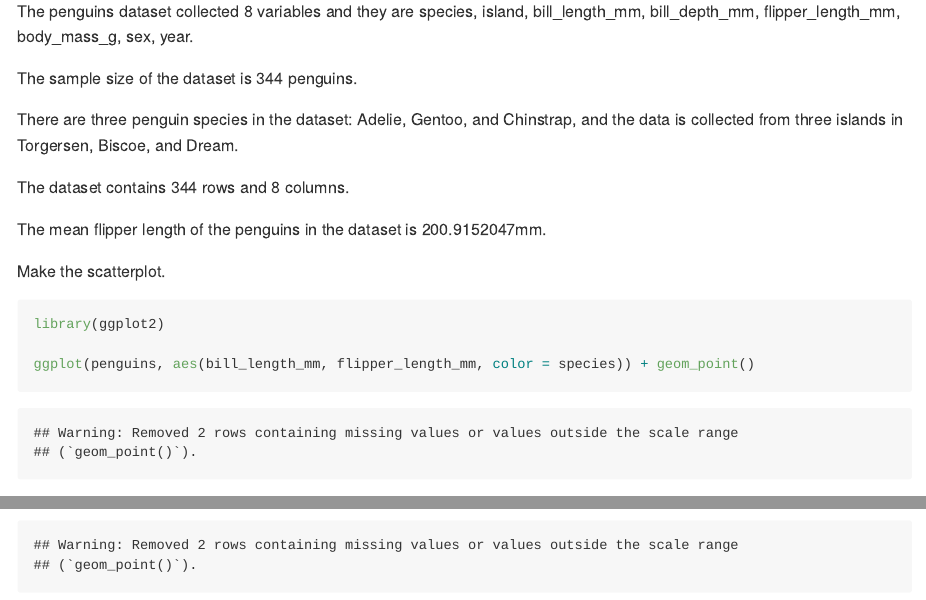
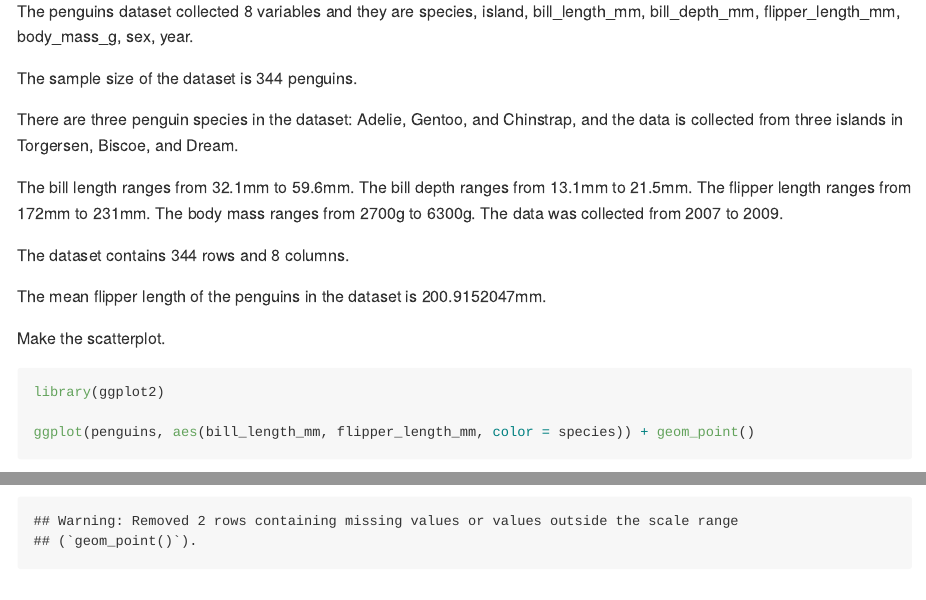
Before and after one commit to rioyxw/p8105_hw1_xy2476, an R Markdown document (p8105_hw1_xy2476.Rmd): the page in a window 1100 px wide, from 2000 px down, and a second part further down, joined at a grey line. Rendered offline with R 4.5, knitr and Pandoc, with nearby package versions; code that draws random numbers runs with fixed seeds of ours.

Commit message:
add inline code: bill length/bill depth/flipper length/body mass/year

```diff
--- a/p8105_hw1_xy2476.Rmd
+++ b/p8105_hw1_xy2476.Rmd
@@ -65,9 +65,16 @@ The sample size of the dataset is `r nrow(penguins)` penguins.
 
 There are three penguin species in the dataset: `r penguins[1, 1]`, `r penguins[153, 1]`, and `r penguins[281, 1]`, and the data is collected from three islands in `r penguins[1, 2]`, `r penguins[21, 2]`, and `r penguins[85, 2]`.
 
+The bill length ranges from `r min(pull(penguins, bill_length_mm), na.rm = TRUE)`mm to `r max(pull(penguins, bill_length_mm), na.rm = TRUE)`mm.
+The bill depth ranges from `r min(pull(penguins, bill_depth_mm), na.rm = TRUE)`mm to `r max(pull(penguins, bill_depth_mm), na.rm = TRUE)`mm.
+The flipper length ranges from `r min(pull(penguins, flipper_length_mm), na.rm = TRUE)`mm to `r max(pull(penguins, flipper_length_mm), na.rm = TRUE)`mm.
+The body mass ranges from `r min(pull(penguins, body_mass_g), na.rm = TRUE)`g to `r max(pull(penguins, body_mass_g), na.rm = TRUE)`g.
+The data was collected from `r min(pull(penguins, year), na.rm = TRUE)` to `r max(pull(penguins, year), na.rm = TRUE)`.
+
 The dataset contains `r nrow(penguins)` rows and `r ncol(penguins)` columns.
 
 The mean flipper length of the penguins in the dataset is `r mean(pull(penguins, flipper_length_mm), na.rm = TRUE)`mm.
+
 
 
 
```
Also changed, not shown: p8105_hw1_xy2476.md, scatter_plot.pdf.
